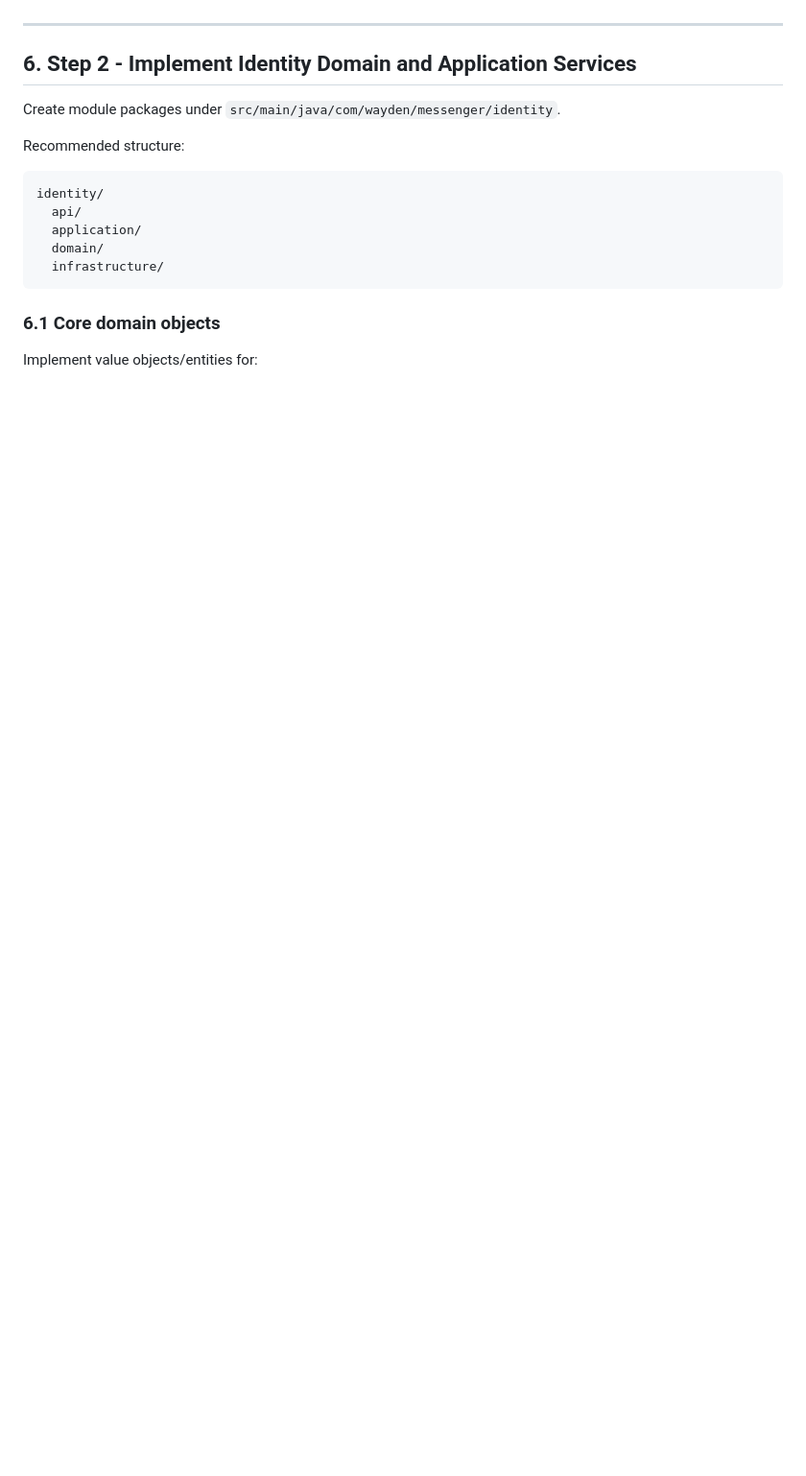
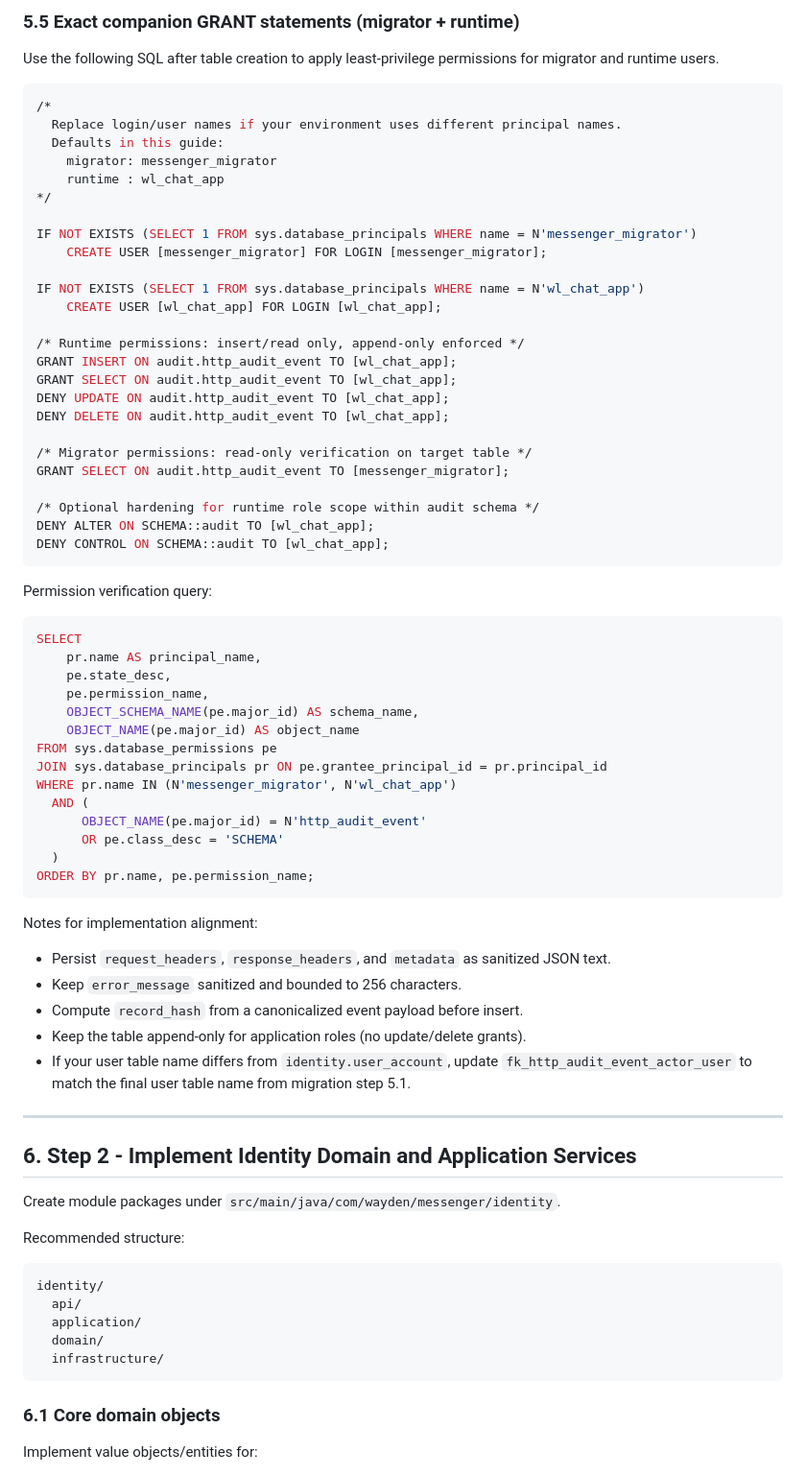
Before and after one commit to pHantompX3/ChatBackend, a Markdown page: docs/development-guide/milestone-2-identity-and-invitations-step-by-step.md, the part around one of its changes. Shown at 96% size. Drawn GitHub-style; blank space fills up the shorter version.

Commit message:
docs: add SQL definitions and permissions for Milestone 2 audit table

````diff
--- a/docs/development-guide/milestone-2-identity-and-invitations-step-by-step.md
+++ b/docs/development-guide/milestone-2-identity-and-invitations-step-by-step.md
@@ -196,3 +312,61 @@ Do not persist raw passwords, raw invitation tokens, or full private message bod
+### 5.5 Exact companion GRANT statements (migrator + runtime)
+
+Use the following SQL after table creation to apply least-privilege permissions for migrator and runtime users.
+
+```sql
+/*
+  Replace login/user names if your environment uses different principal names.
+  Defaults in this guide:
+    migrator: messenger_migrator
+    runtime : wl_chat_app
+*/
+
+IF NOT EXISTS (SELECT 1 FROM sys.database_principals WHERE name = N'messenger_migrator')
+    CREATE USER [messenger_migrator] FOR LOGIN [messenger_migrator];
+
+IF NOT EXISTS (SELECT 1 FROM sys.database_principals WHERE name = N'wl_chat_app')
+    CREATE USER [wl_chat_app] FOR LOGIN [wl_chat_app];
+
+/* Runtime permissions: insert/read only, append-only enforced */
+GRANT INSERT ON audit.http_audit_event TO [wl_chat_app];
+GRANT SELECT ON audit.http_audit_event TO [wl_chat_app];
+DENY UPDATE ON audit.http_audit_event TO [wl_chat_app];
+DENY DELETE ON audit.http_audit_event TO [wl_chat_app];
+
+/* Migrator permissions: read-only verification on target table */
+GRANT SELECT ON audit.http_audit_event TO [messenger_migrator];
+
+/* Optional hardening for runtime role scope within audit schema */
+DENY ALTER ON SCHEMA::audit TO [wl_chat_app];
+DENY CONTROL ON SCHEMA::audit TO [wl_chat_app];
+```
+
+Permission verification query:
+
+```sql
+SELECT
+    pr.name AS principal_name,
+    pe.state_desc,
+    pe.permission_name,
+    OBJECT_SCHEMA_NAME(pe.major_id) AS schema_name,
+    OBJECT_NAME(pe.major_id) AS object_name
+FROM sys.database_permissions pe
+JOIN sys.database_principals pr ON pe.grantee_principal_id = pr.principal_id
+WHERE pr.name IN (N'messenger_migrator', N'wl_chat_app')
+  AND (
+      OBJECT_NAME(pe.major_id) = N'http_audit_event'
+      OR pe.class_desc = 'SCHEMA'
+  )
+ORDER BY pr.name, pe.permission_name;
+```
+
+Notes for implementation alignment:
+
+- Persist `request_headers`, `response_headers`, and `metadata` as sanitized JSON text.
+- Keep `error_message` sanitized and bounded to 256 characters.
+- Compute `record_hash` from a canonicalized event payload before insert.
+- Keep the table append-only for application roles (no update/delete grants).
+- If your user table name differs from `identity.user_account`, update `fk_http_audit_event_actor_user` to match the final user table name from migration step 5.1.
 
 ---
 
````
Also changed, not shown: other parts of docs/development-guide/milestone-2-identity-and-invitations-step-by-step.md (+116 -0 lines).
